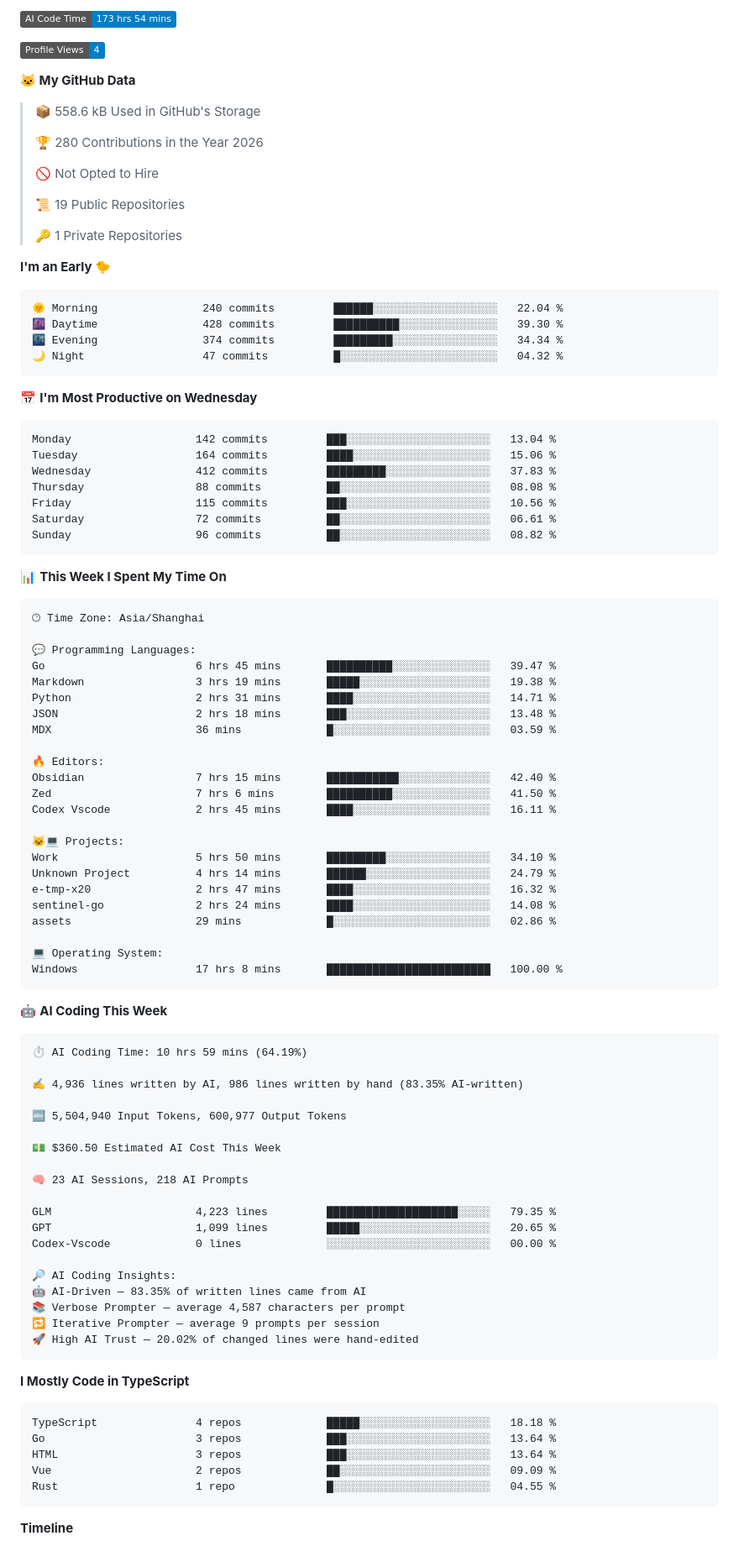
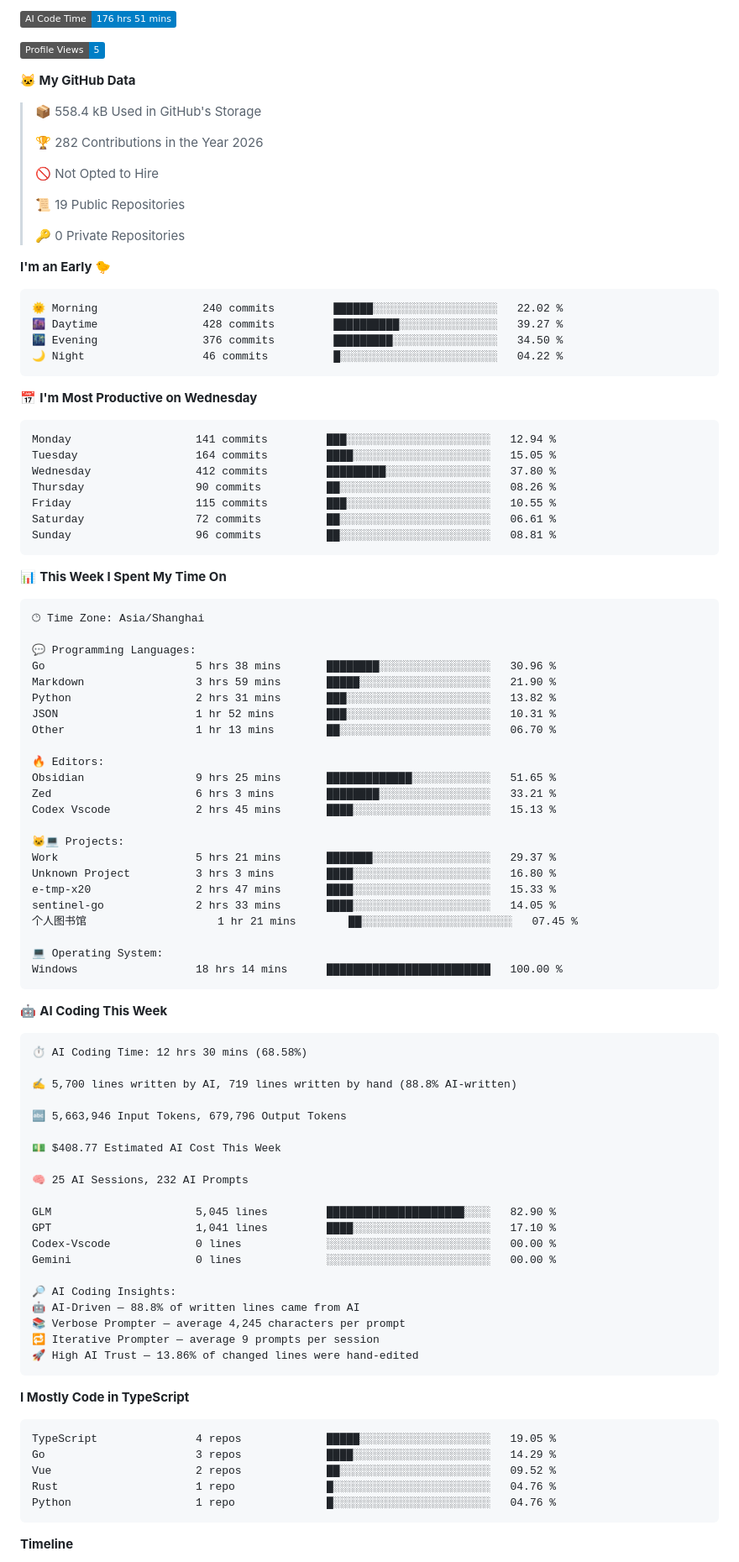
Before and after one commit to imicola/imicola, a Markdown page: README.md, the part around one of its changes. Shown at 84% size. Drawn GitHub-style; folded sections open; badges without logos.

Commit message:
Updated with Dev Metrics

````diff
--- a/README.md
+++ b/README.md
@@ -69,38 +69,38 @@
 
-![AI Code Time](http://img.shields.io/badge/AI%20Code%20Time-173%20hrs%2054%20mins-blue?style=flat)
+![AI Code Time](http://img.shields.io/badge/AI%20Code%20Time-176%20hrs%2051%20mins-blue?style=flat)
 
-![Profile Views](http://img.shields.io/badge/Profile%20Views-4-blue?style=flat)
+![Profile Views](http://img.shields.io/badge/Profile%20Views-5-blue?style=flat)
 
 **🐱 My GitHub Data**
 
-> 📦 558.6 kB Used in GitHub's Storage
+> 📦 558.4 kB Used in GitHub's Storage
  >
-> 🏆 280 Contributions in the Year 2026
+> 🏆 282 Contributions in the Year 2026
  >
 > 🚫 Not Opted to Hire
  >
 > 📜 19 Public Repositories
  >
-> 🔑 1 Private Repositories
+> 🔑 0 Private Repositories
  >
 **I'm an Early 🐤**
 
 ```text
-🌞 Morning                240 commits         ██████░░░░░░░░░░░░░░░░░░░   22.04 %
-🌆 Daytime                428 commits         ██████████░░░░░░░░░░░░░░░   39.30 %
-🌃 Evening                374 commits         █████████░░░░░░░░░░░░░░░░   34.34 %
-🌙 Night                  47 commits          █░░░░░░░░░░░░░░░░░░░░░░░░   04.32 %
+🌞 Morning                240 commits         ██████░░░░░░░░░░░░░░░░░░░   22.02 %
+🌆 Daytime                428 commits         ██████████░░░░░░░░░░░░░░░   39.27 %
+🌃 Evening                376 commits         █████████░░░░░░░░░░░░░░░░   34.50 %
+🌙 Night                  46 commits          █░░░░░░░░░░░░░░░░░░░░░░░░   04.22 %
 ```
 📅 **I'm Most Productive on Wednesday**
 
 ```text
-Monday                   142 commits         ███░░░░░░░░░░░░░░░░░░░░░░   13.04 %
-Tuesday                  164 commits         ████░░░░░░░░░░░░░░░░░░░░░   15.06 %
-Wednesday                412 commits         █████████░░░░░░░░░░░░░░░░   37.83 %
-Thursday                 88 commits          ██░░░░░░░░░░░░░░░░░░░░░░░   08.08 %
-Friday                   115 commits         ███░░░░░░░░░░░░░░░░░░░░░░   10.56 %
+Monday                   141 commits         ███░░░░░░░░░░░░░░░░░░░░░░   12.94 %
+Tuesday                  164 commits         ████░░░░░░░░░░░░░░░░░░░░░   15.05 %
+Wednesday                412 commits         █████████░░░░░░░░░░░░░░░░   37.80 %
+Thursday                 90 commits          ██░░░░░░░░░░░░░░░░░░░░░░░   08.26 %
+Friday                   115 commits         ███░░░░░░░░░░░░░░░░░░░░░░   10.55 %
 Saturday                 72 commits          ██░░░░░░░░░░░░░░░░░░░░░░░   06.61 %
-Sunday                   96 commits          ██░░░░░░░░░░░░░░░░░░░░░░░   08.82 %
+Sunday                   96 commits          ██░░░░░░░░░░░░░░░░░░░░░░░   08.81 %
 ```
 
 
@@ -110,60 +110,61 @@ Sunday                   96 commits          ██░░░░░░░░░
 🕑︎ Time Zone: Asia/Shanghai
 
 💬 Programming Languages:
-Go                       6 hrs 45 mins       ██████████░░░░░░░░░░░░░░░   39.47 %
-Markdown                 3 hrs 19 mins       █████░░░░░░░░░░░░░░░░░░░░   19.38 %
-Python                   2 hrs 31 mins       ████░░░░░░░░░░░░░░░░░░░░░   14.71 %
-JSON                     2 hrs 18 mins       ███░░░░░░░░░░░░░░░░░░░░░░   13.48 %
-MDX                      36 mins             █░░░░░░░░░░░░░░░░░░░░░░░░   03.59 %
+Go                       5 hrs 38 mins       ████████░░░░░░░░░░░░░░░░░   30.96 %
+Markdown                 3 hrs 59 mins       █████░░░░░░░░░░░░░░░░░░░░   21.90 %
+Python                   2 hrs 31 mins       ███░░░░░░░░░░░░░░░░░░░░░░   13.82 %
+JSON                     1 hr 52 mins        ███░░░░░░░░░░░░░░░░░░░░░░   10.31 %
+Other                    1 hr 13 mins        ██░░░░░░░░░░░░░░░░░░░░░░░   06.70 %
 
 🔥 Editors:
-Obsidian                 7 hrs 15 mins       ███████████░░░░░░░░░░░░░░   42.40 %
-Zed                      7 hrs 6 mins        ██████████░░░░░░░░░░░░░░░   41.50 %
-Codex Vscode             2 hrs 45 mins       ████░░░░░░░░░░░░░░░░░░░░░   16.11 %
+Obsidian                 9 hrs 25 mins       █████████████░░░░░░░░░░░░   51.65 %
+Zed                      6 hrs 3 mins        ████████░░░░░░░░░░░░░░░░░   33.21 %
+Codex Vscode             2 hrs 45 mins       ████░░░░░░░░░░░░░░░░░░░░░   15.13 %
 
 🐱‍💻 Projects:
-Work                     5 hrs 50 mins       █████████░░░░░░░░░░░░░░░░   34.10 %
-Unknown Project          4 hrs 14 mins       ██████░░░░░░░░░░░░░░░░░░░   24.79 %
-e-tmp-x20                2 hrs 47 mins       ████░░░░░░░░░░░░░░░░░░░░░   16.32 %
-sentinel-go              2 hrs 24 mins       ████░░░░░░░░░░░░░░░░░░░░░   14.08 %
-assets                   29 mins             █░░░░░░░░░░░░░░░░░░░░░░░░   02.86 %
+Work                     5 hrs 21 mins       ███████░░░░░░░░░░░░░░░░░░   29.37 %
+Unknown Project          3 hrs 3 mins        ████░░░░░░░░░░░░░░░░░░░░░   16.80 %
+e-tmp-x20                2 hrs 47 mins       ████░░░░░░░░░░░░░░░░░░░░░   15.33 %
+sentinel-go              2 hrs 33 mins       ████░░░░░░░░░░░░░░░░░░░░░   14.05 %
+个人图书馆                    1 hr 21 mins        ██░░░░░░░░░░░░░░░░░░░░░░░   07.45 %
 
 💻 Operating System:
-Windows                  17 hrs 8 mins       █████████████████████████   100.00 %
+Windows                  18 hrs 14 mins      █████████████████████████   100.00 %
 ```
 
 🤖 **AI Coding This Week**
 
 ```text
-⏱ AI Coding Time: 10 hrs 59 mins (64.19%)
+⏱ AI Coding Time: 12 hrs 30 mins (68.58%)
 
-✍️ 4,936 lines written by AI, 986 lines written by hand (83.35% AI-written)
+✍️ 5,700 lines written by AI, 719 lines written by hand (88.8% AI-written)
 
-🔤 5,504,940 Input Tokens, 600,977 Output Tokens
+🔤 5,663,946 Input Tokens, 679,796 Output Tokens
 
-💵 $360.50 Estimated AI Cost This Week
+💵 $408.77 Estimated AI Cost This Week
 
-🧠 23 AI Sessions, 218 AI Prompts
+🧠 25 AI Sessions, 232 AI Prompts
 
-GLM                      4,223 lines         ████████████████████░░░░░   79.35 %
-GPT                      1,099 lines         █████░░░░░░░░░░░░░░░░░░░░   20.65 %
+GLM                      5,045 lines         █████████████████████░░░░   82.90 %
+GPT                      1,041 lines         ████░░░░░░░░░░░░░░░░░░░░░   17.10 %
 Codex-Vscode             0 lines             ░░░░░░░░░░░░░░░░░░░░░░░░░   00.00 %
+Gemini                   0 lines             ░░░░░░░░░░░░░░░░░░░░░░░░░   00.00 %
 
 🔎 AI Coding Insights:
-🤖 AI-Driven — 83.35% of written lines came from AI
-📚 Verbose Prompter — average 4,587 characters per prompt
+🤖 AI-Driven — 88.8% of written lines came from AI
+📚 Verbose Prompter — average 4,245 characters per prompt
 🔁 Iterative Prompter — average 9 prompts per session
-🚀 High AI Trust — 20.02% of changed lines were hand-edited
+🚀 High AI Trust — 13.86% of changed lines were hand-edited
 ```
 
 **I Mostly Code in TypeScript**
 
 ```text
-TypeScript               4 repos             █████░░░░░░░░░░░░░░░░░░░░   18.18 %
-Go                       3 repos             ███░░░░░░░░░░░░░░░░░░░░░░   13.64 %
-HTML                     3 repos             ███░░░░░░░░░░░░░░░░░░░░░░   13.64 %
-Vue                      2 repos             ██░░░░░░░░░░░░░░░░░░░░░░░   09.09 %
-Rust                     1 repo              █░░░░░░░░░░░░░░░░░░░░░░░░   04.55 %
+TypeScript               4 repos             █████░░░░░░░░░░░░░░░░░░░░   19.05 %
+Go                       3 repos             ████░░░░░░░░░░░░░░░░░░░░░   14.29 %
+Vue                      2 repos             ██░░░░░░░░░░░░░░░░░░░░░░░   09.52 %
+Rust                     1 repo              █░░░░░░░░░░░░░░░░░░░░░░░░   04.76 %
+Python                   1 repo              █░░░░░░░░░░░░░░░░░░░░░░░░   04.76 %
 ```
 
 
````
Also changed, not shown: other parts of README.md (+2 -2 lines), assets/bar_graph.png.
